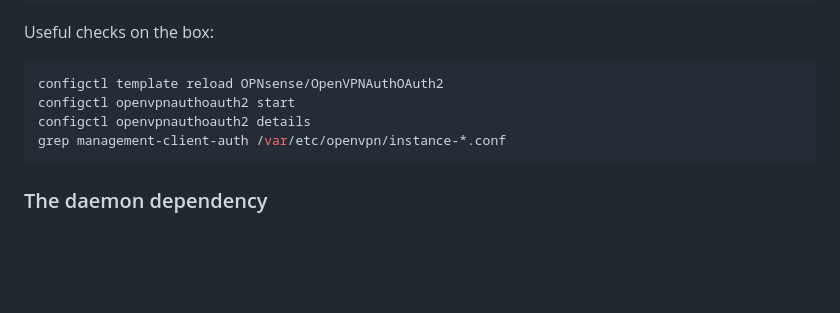
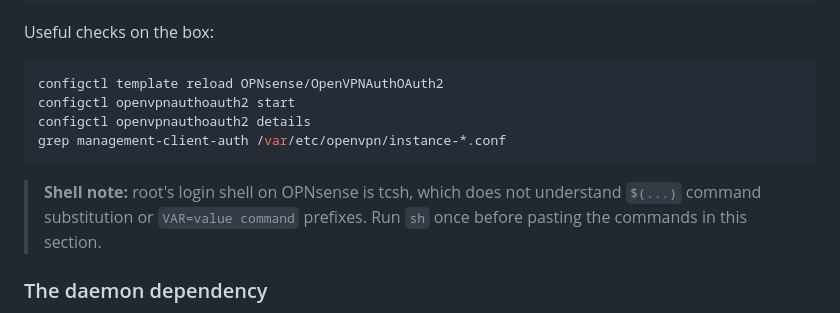
Before and after one commit to SurfHost/opnsense-plugin-entra-sso, a Markdown page: README.md, the part around the change. GitHub-like rendering; blank space fills up the shorter version.

Commit message:
Note that root's shell on OPNsense is tcsh in the build instructions

````diff
--- a/README.md
+++ b/README.md
@@ -430,6 +430,10 @@ configctl openvpnauthoauth2 details
 grep management-client-auth /var/etc/openvpn/instance-*.conf
 ```
 
+> **Shell note:** root's login shell on OPNsense is tcsh, which does not
+> understand `$(...)` command substitution or `VAR=value command` prefixes.
+> Run `sh` once before pasting the commands in this section.
+
 ### The daemon dependency
 
 OPNsense does not build the `openvpn-auth-oauth2` port, so `pkg search
````
